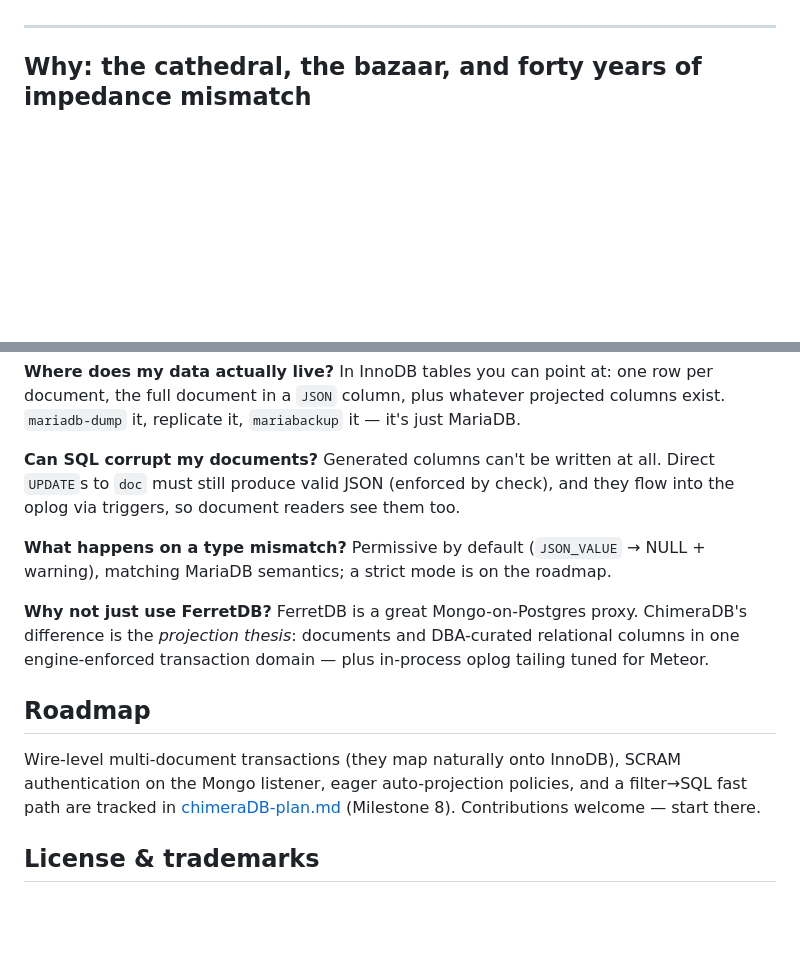
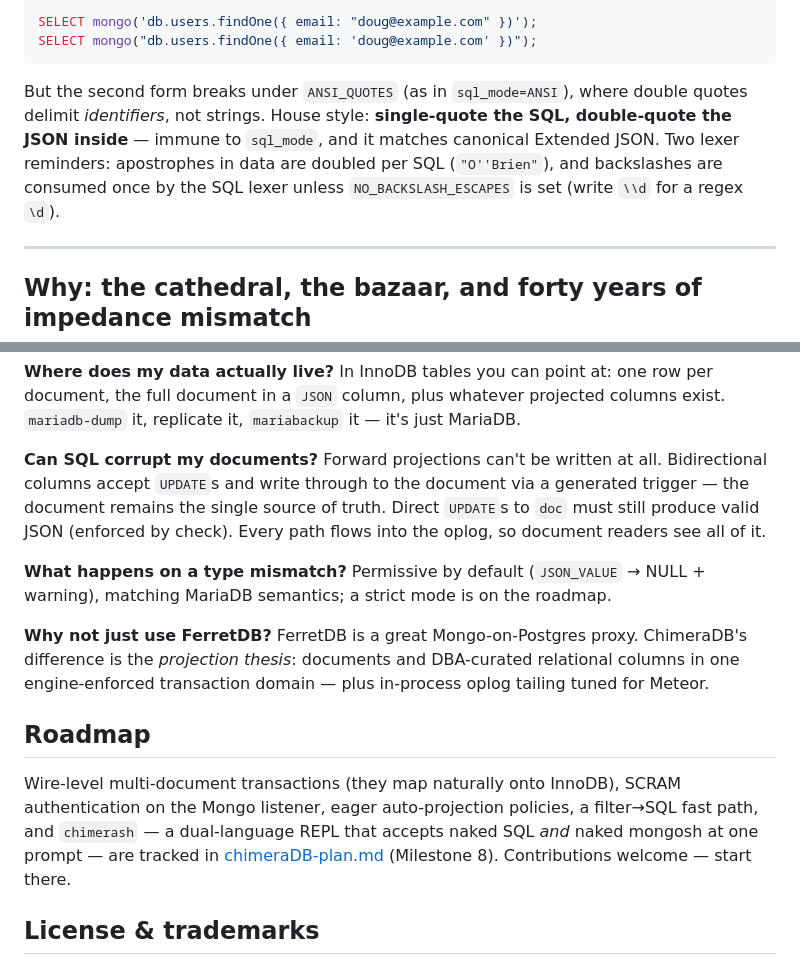
Before and after one commit to mieweb/chimeraDB, a Markdown page: README.md, 2 parts joined by grey strips. Rendered like a GitHub page; blank space fills up the shorter version.

````diff
--- a/README.md
+++ b/README.md
@@ -146,3 +202,14 @@ transaction. Adding a projection to a billion existing documents is one `ALTER`
+```sql
+SELECT mongo('db.users.findOne({ email: "doug@example.com" })');
+SELECT mongo("db.users.findOne({ email: 'doug@example.com' })");
+```
+
+But the second form breaks under `ANSI_QUOTES` (as in `sql_mode=ANSI`), where
+double quotes delimit *identifiers*, not strings. House style: **single-quote
+the SQL, double-quote the JSON inside** — immune to `sql_mode`, and it matches
+canonical Extended JSON. Two lexer reminders: apostrophes in data are doubled
+per SQL (`"O''Brien"`), and backslashes are consumed once by the SQL lexer
+unless `NO_BACKSLASH_ESCAPES` is set (write `\\d` for a regex `\d`).
 
 ---
 
@@ -268,9 +335,11 @@ one row per document, the full document in a `JSON` column, plus whatever
 projected columns exist. `mariadb-dump` it, replicate it, `mariabackup` it —
 it's just MariaDB.
 
-**Can SQL corrupt my documents?** Generated columns can't be written at all.
-Direct `UPDATE`s to `doc` must still produce valid JSON (enforced by check),
-and they flow into the oplog via triggers, so document readers see them too.
+**Can SQL corrupt my documents?** Forward projections can't be written at all.
+Bidirectional columns accept `UPDATE`s and write through to the document via a
+generated trigger — the document remains the single source of truth. Direct
+`UPDATE`s to `doc` must still produce valid JSON (enforced by check). Every
+path flows into the oplog, so document readers see all of it.
 
 **What happens on a type mismatch?** Permissive by default (`JSON_VALUE` →
 NULL + warning), matching MariaDB semantics; a strict mode is on the roadmap.
@@ -283,9 +352,11 @@ oplog tailing tuned for Meteor.
 ## Roadmap
 
 Wire-level multi-document transactions (they map naturally onto InnoDB), SCRAM
-authentication on the Mongo listener, eager auto-projection policies, and a
-filter→SQL fast path are tracked in [chimeraDB-plan.md](chimeraDB-plan.md)
-(Milestone 8). Contributions welcome — start there.
+authentication on the Mongo listener, eager auto-projection policies, a
+filter→SQL fast path, and `chimerash` — a dual-language REPL that accepts naked
+SQL *and* naked mongosh at one prompt — are tracked in
+[chimeraDB-plan.md](chimeraDB-plan.md) (Milestone 8). Contributions welcome —
+start there.
 
 ## License & trademarks
 
````
Also changed, not shown: other parts of README.md (+62 -6 lines), chimeraDB-plan.md (+33 -7 lines).
